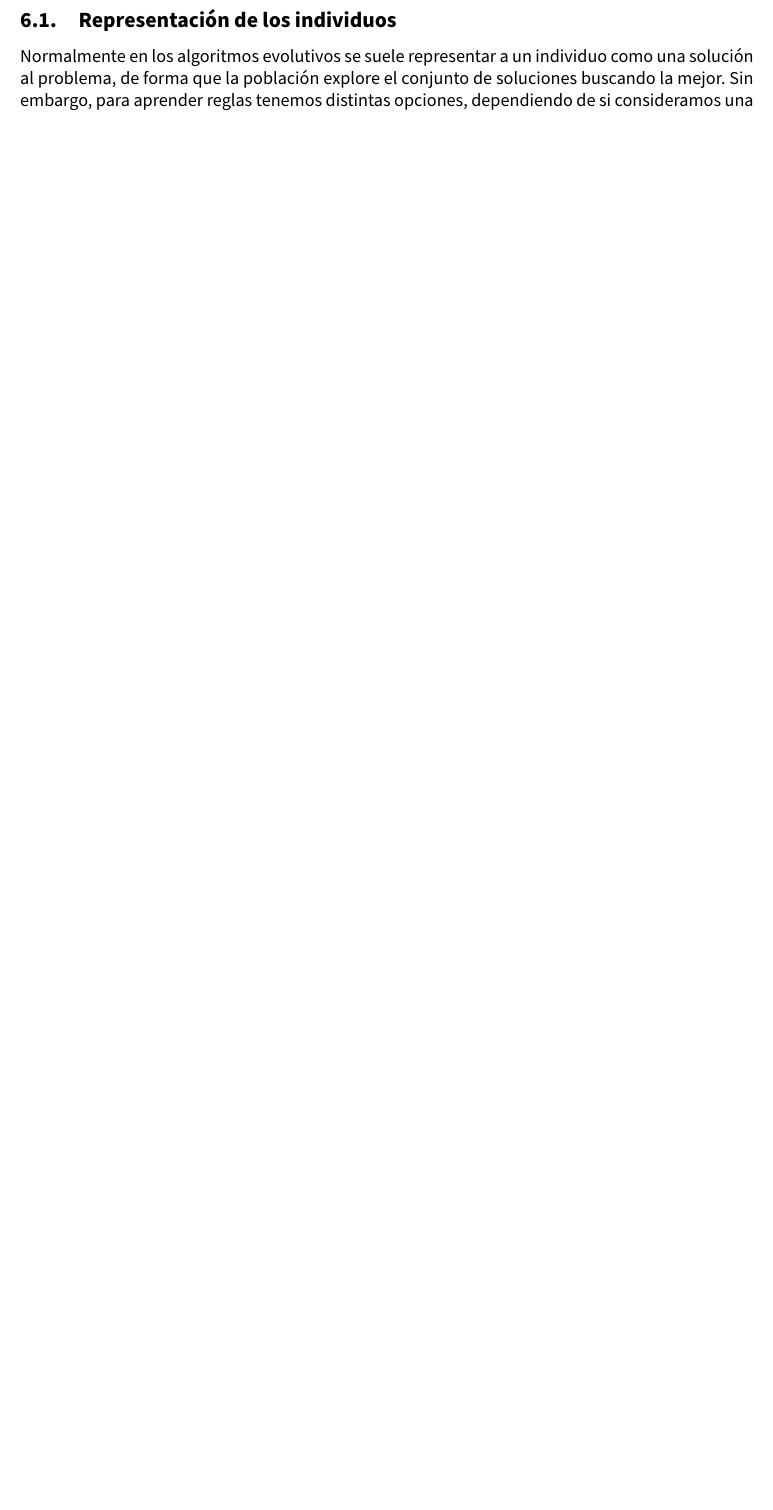
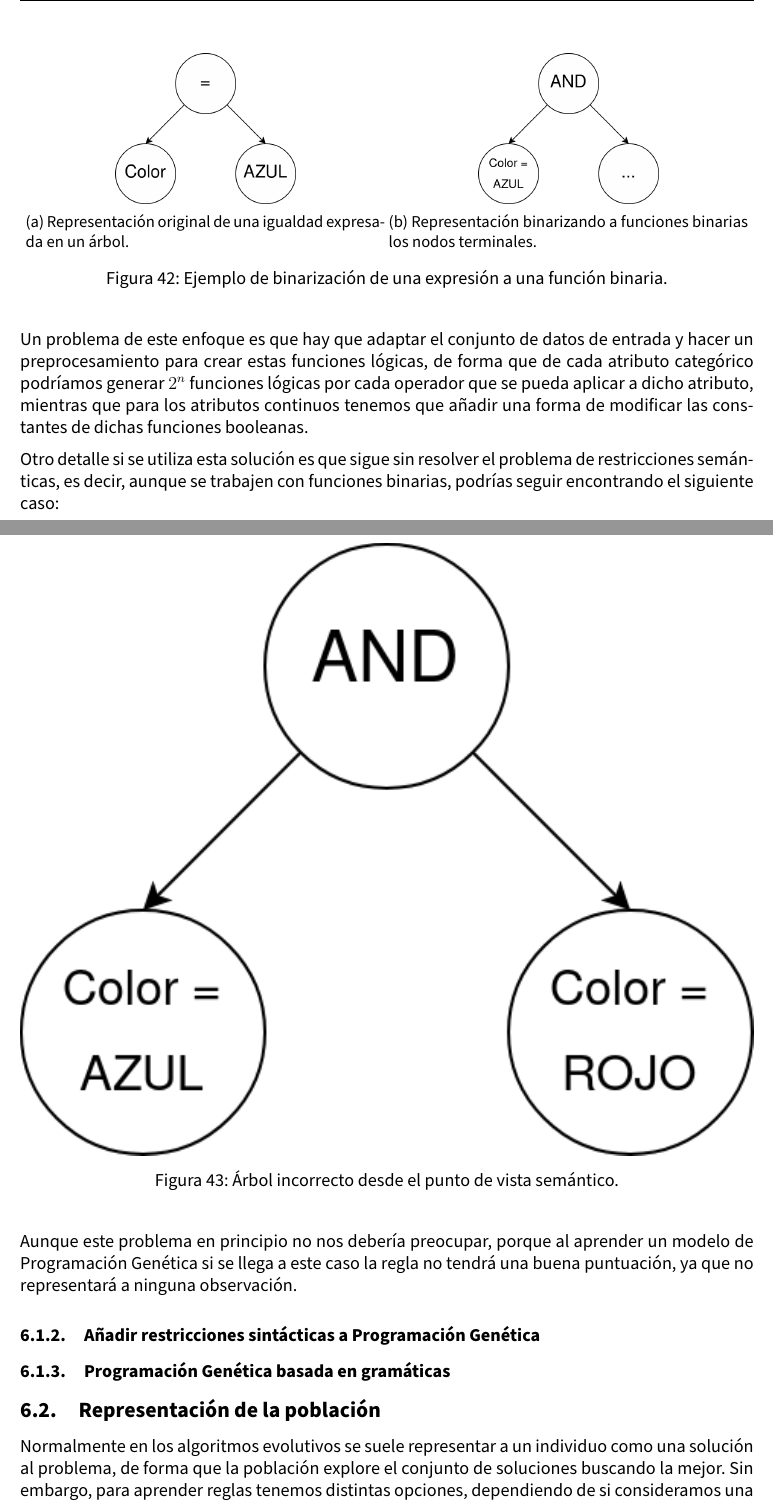
Before and after one commit to advy99/TFM, a LaTeX document (memoria/TFM.tex, which reads memoria/src/sistemas_basados_reglas.tex): part of page 62 of 75 before the commit and two parts of pages 63 and 64 of 77 after it, the two joined at a grey line, cut at the place of the change, the shorter picture padded with empty space. Compiled offline with pdfLaTeX.

Commit message:
sigo explicando sistemas basados en reglas

```diff
--- a/memoria/src/sistemas_basados_reglas.tex
+++ b/memoria/src/sistemas_basados_reglas.tex
@@ -4,3 +4,2 @@ De cara al descubrimiento de reglas utilizando Programación Genética existen d
 
 
-\subsection{Representación de los individuos}
@@ -7,3 +24,45 @@ De cara al descubrimiento de reglas utilizando Programación Genética existen d
+\begin{figure}[H]
+    \centering
+	 \begin{subfigure}[b]{0.49\textwidth}
+		 \centering
+		 \includegraphics[width=0.5\textwidth]{arbol_color_azul.png}
+		 \caption{Representación original de una igualdad expresada en un árbol.}
+		 \label{fig:arbol_color_azul}
+	 \end{subfigure}
+	 \begin{subfigure}[b]{0.49\textwidth}
+		 \centering
+		\includegraphics[width=0.5\textwidth]{arbol_funcion_booleana.png}
+		\caption{Representación binarizando a funciones binarias los nodos terminales.}
+		\label{fig:arbol_funcion_booleana}
+   \end{subfigure}
+	\caption{Ejemplo de binarización de una expresión a una función binaria.}
+	\label{fig:arbol_exp_a_funcion_booleana}
+\end{figure}
+
+
+Un problema de este enfoque es que hay que adaptar el conjunto de datos de entrada y hacer un preprocesamiento para crear estas funciones lógicas, de forma que de cada atributo categórico podríamos generar $2^n$ funciones lógicas por cada operador que se pueda aplicar a dicho atributo, mientras que para los atributos continuos tenemos que añadir una forma de modificar las constantes de dichas funciones booleanas.
+
+Otro detalle si se utiliza esta solución es que sigue sin resolver el problema de restricciones semánticas, es decir, aunque se trabajen con funciones binarias, podrías seguir encontrando el siguiente caso:
+
+\begin{figure}[H]
+    \centering
+	  \includegraphics[width=\textwidth]{arbol_problema_restriccion_semantica.png}
+    \caption{Árbol incorrecto desde el punto de vista semántico.}
+	 \label{fig:arbol_problema_restriccion_semantica}
+\end{figure}
+
+Aunque este problema en principio no nos debería preocupar, porque al aprender un modelo de Programación Genética si se llega a este caso la regla no tendrá una buena puntuación, ya que no representará a ninguna observación.
+
+\subsubsection{Añadir restricciones sintácticas a Programación Genética}
+
+
+\subsubsection{Programación Genética basada en gramáticas}
+
+
+
+
+
+\subsection{Representación de la población}
 
 Normalmente en los algoritmos evolutivos se suele representar a un individuo como una solución al problema, de forma que la población explore el conjunto de soluciones buscando la mejor. Sin embargo, para aprender reglas tenemos distintas opciones, dependiendo de si consideramos una solución a un conjunto de reglas que clasifiquen el conjunto de datos completo, o si interpretamos como solución las reglas de forma individual.
 
```
Also changed, not shown: memoria/images/arbol_color_azul.png (added), memoria/images/arbol_funcion_booleana.png (added), memoria/images/arbol_problema_restriccion_semantica.png (added), memoria/src/sistemas_basados_reglas.tex (20 more changed lines).
